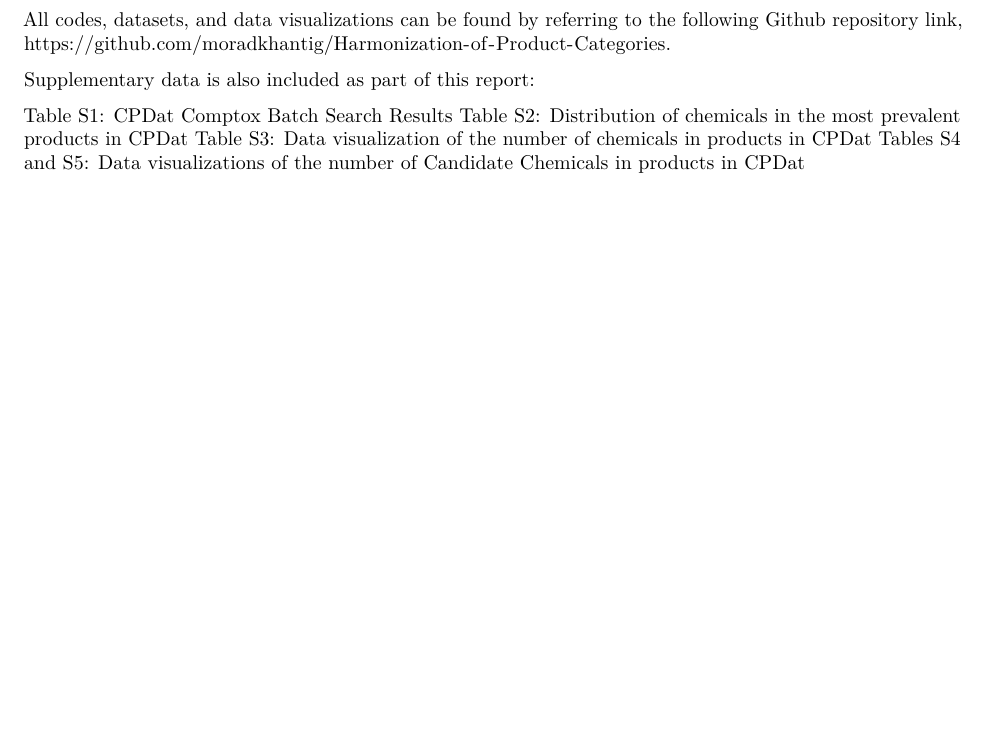
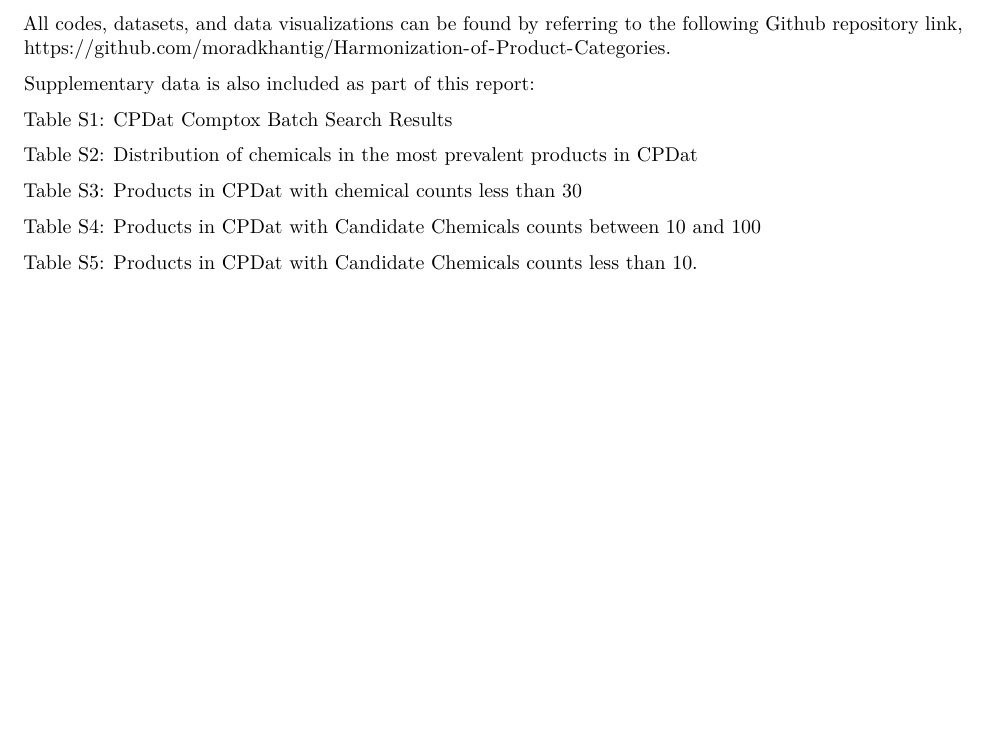
Before and after one commit to moradkhantig/Harmonization-of-Product-Categories, an R Markdown document (Harmomization of Product Categories.Rmd): part of page 14 of 20, cut so that both start at the same text. Rendered offline with R 4.5, knitr and Pandoc, then LaTeX, with nearby package versions; a font, style sheet, LaTeX package, included part or bibliography that could not be used is replaced or left out.

Commit message:
Upload via commit

```diff
--- a/Harmomization of Product Categories.Rmd
+++ b/Harmomization of Product Categories.Rmd
@@ -346,9 +346,14 @@ All codes, datasets, and data visualizations can be found by referring to the fo
 Supplementary data is also included as part of this report:
 
 Table S1: CPDat Comptox Batch Search Results
+
 Table S2: Distribution of chemicals in the most prevalent products in CPDat
-Table S3: Data visualization of the number of chemicals in products in CPDat
-Tables S4 and S5: Data visualizations of the number of Candidate Chemicals in products                   in CPDat
+
+Table S3: Products in CPDat with chemical counts less than 30
+
+Table S4: Products in CPDat with Candidate Chemicals counts between 10 and 100
+
+Table S5: Products in CPDat with Candidate Chemicals counts less than 10.
 
 \newpage
 
```
Also changed, not shown: Harmomization-of-Product-Categories.pdf.
